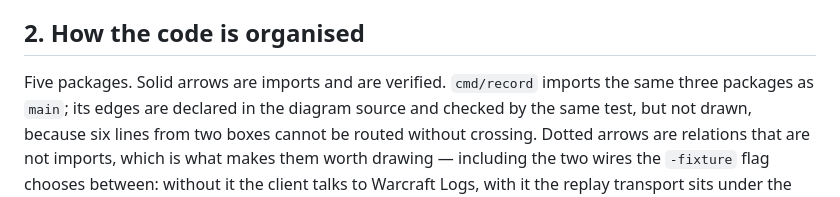
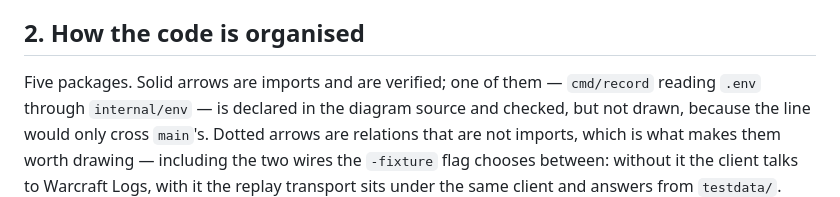
Before and after one commit to Gabriel2048/wow-insights, a Markdown page: ARCHITECTURE.md, the part around one of its changes. Rendered like a GitHub page.

```diff
--- a/ARCHITECTURE.md
+++ b/ARCHITECTURE.md
@@ -37,10 +37,9 @@ flowchart LR
 
 ## 2. How the code is organised
 
-Five packages. Solid arrows are imports and are verified. `cmd/record` imports the same
-three packages as `main`; its edges are declared in the diagram source and checked by the
-same test, but not drawn, because six lines from two boxes cannot be routed without
-crossing. Dotted arrows are relations that are not imports, which is what makes them
+Five packages. Solid arrows are imports and are verified; one of them — `cmd/record`
+reading `.env` through `internal/env` — is declared in the diagram source and checked,
+but not drawn, because the line would only cross `main`'s. Dotted arrows are relations that are not imports, which is what makes them
 worth drawing — including the two wires the `-fixture`
 flag chooses between: without it the client talks to Warcraft Logs, with it the replay
 transport sits under the same client and answers from `testdata/`.
```
Also changed, not shown: other parts of ARCHITECTURE.md (+6 -7 lines).
